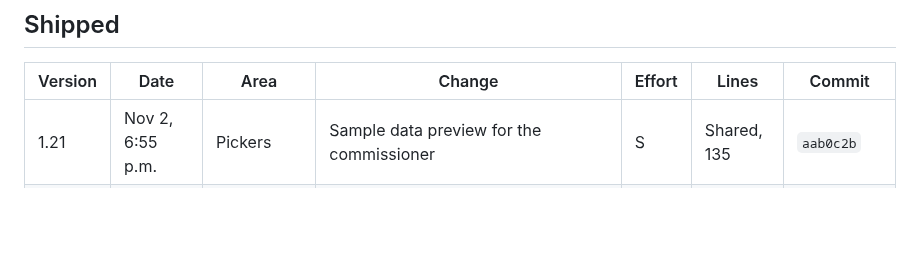
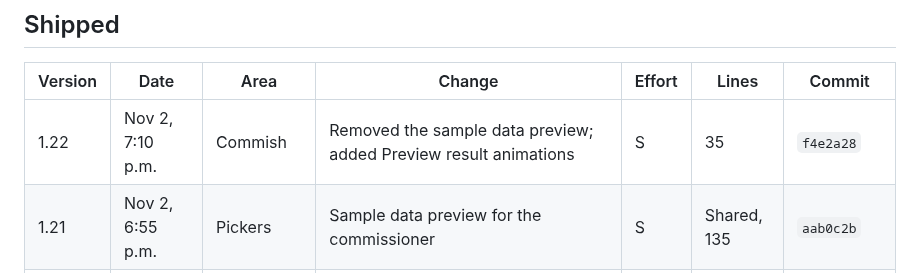
Before and after one commit to bperret/Tators-picks, a Markdown page: CHANGELOG.md, the part around the change. GitHub-like rendering; blank space fills up the shorter version.

Commit message:
Log the Commish preview change in the changelog
Co-Authored-By: Claude Opus 5.5 <noreply@anthropic.com>
Claude-Session: https://claude.ai/code/session_01G9K23AiBowhPMRXctH9TZA

```diff
--- a/CHANGELOG.md
+++ b/CHANGELOG.md
@@ -15,6 +15,7 @@ Every shipped feature and fix, newest first. Ideas not built yet are in the Idea
 
 | Version | Date | Area | Change | Effort | Lines | Commit |
 |---|---|---|---|---|---|---|
+| 1.22 | Nov 2, 7:10 p.m. | Commish | Removed the sample data preview; added Preview result animations | S | 35 | `f4e2a28` |
 | 1.21 | Nov 2, 6:55 p.m. | Pickers | Sample data preview for the commissioner | S | Shared, 135 | `aab0c2b` |
 | 1.20 | Nov 2, 6:55 p.m. | Pickers | Personal insights: teams that hurt or helped, splits, streaks, bad beats | M | Shared, 135 | `aab0c2b` |
 | 1.20 | Nov 2, 6:55 p.m. | Pickers | Career wins with Co-Champion credits | S | Shared, 135 | `aab0c2b` |
```
